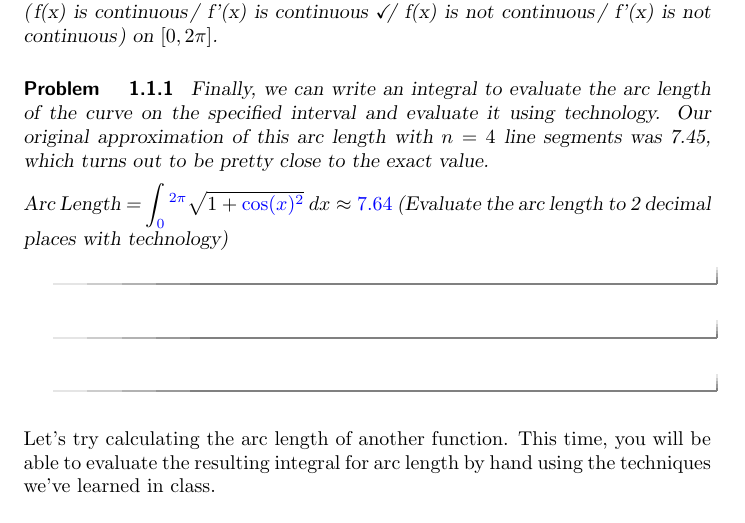
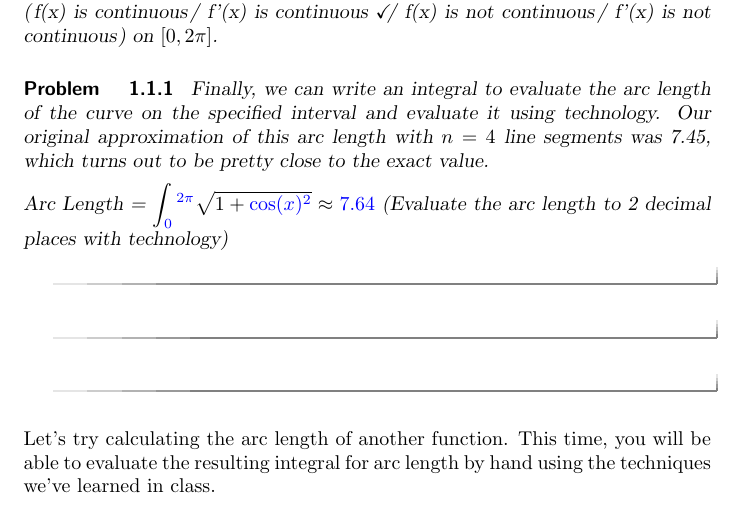
Before and after one commit to kisonecat/ximeraSample, a LaTeX document (bad.tex): part of the page, cut so that both start at the same text. Compiled offline with pdfLaTeX.

Commit message:
more badness

```diff
--- a/bad.tex
+++ b/bad.tex
@@ -16,7 +16,7 @@ Therefore $f(x)$ is \wordChoice {\choice[correct]{smooth}\choice{not smooth}} on
 
 Finally, we can write an integral to evaluate the arc length of the curve on the specified interval and evaluate it using technology.  Our original approximation of this arc length with $n=4$ line segments was 7.45, which turns out to be pretty close to the exact value.
 
-Arc Length = $\displaystyle\int_{\answer{0}}^{\answer{2\pi}} \sqrt{1+{\answer{\cos(x)}^2}} \ dx \approx \answer{7.64}$ (Evaluate the arc length to 2 decimal places with technology)
+Arc Length = $\displaystyle\int_{\answer{0}}^{\answer{2\pi}} \sqrt{1+{\answer{\cos(x)}^2}} \approx \answer{7.64}$ (Evaluate the arc length to 2 decimal places with technology)
 
 \end{problem}
 \end{problem}
```
